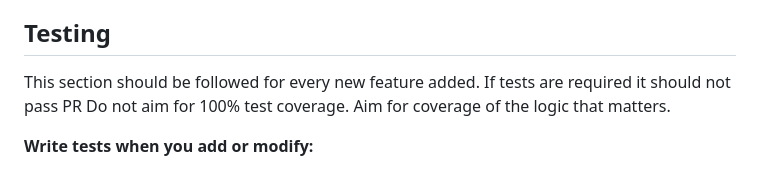
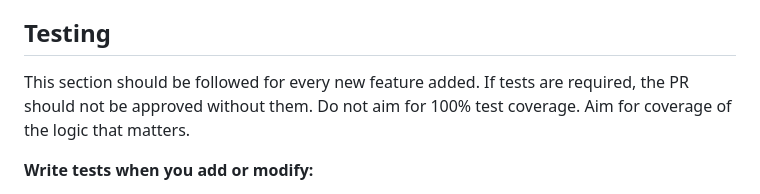
Before and after one commit to BillMeabrod/ArchitectPortfolio, a Markdown page: AGENTS.md, the part around the change. Drawn GitHub-style.

Commit message:
Potential fix for pull request finding
Co-authored-by: Copilot Autofix powered by AI <175728472+Copilot@users.noreply.github.com>

```diff
--- a/AGENTS.md
+++ b/AGENTS.md
@@ -91,7 +91,7 @@ Before adding anything new:
 - Stay within `src/StationDashboard/` for new code; only touch backend apps (StationShipManifestLogger, StationAI, StationTriage) for CORS configuration changes, and nothing else in those apps
 
 ## Testing
-This section should be followed for every new feature added. If tests are required it should not pass PR
+This section should be followed for every new feature added. If tests are required, the PR should not be approved without them.
 Do not aim for 100% test coverage. Aim for coverage of the logic that matters.
 
 **Write tests when you add or modify:**
```
